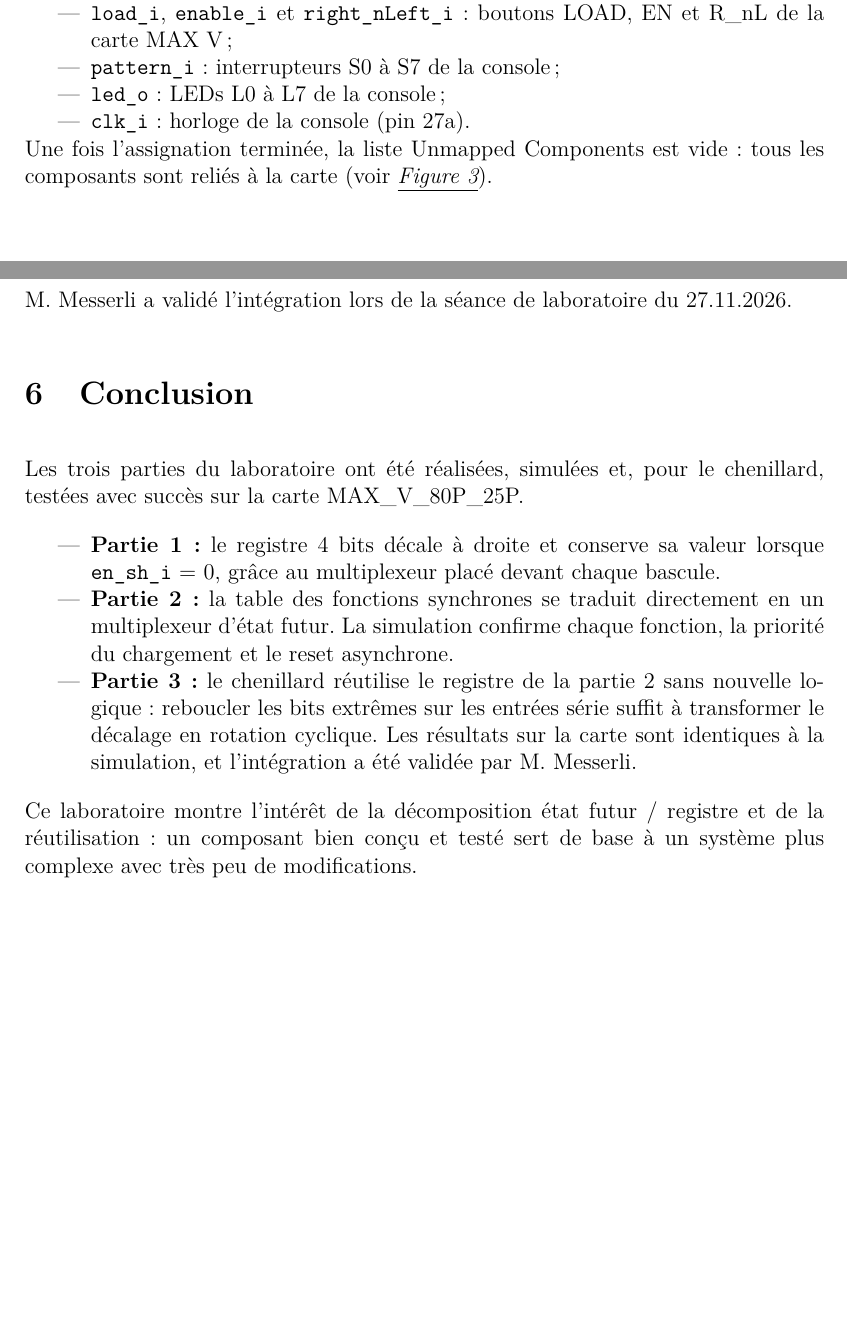
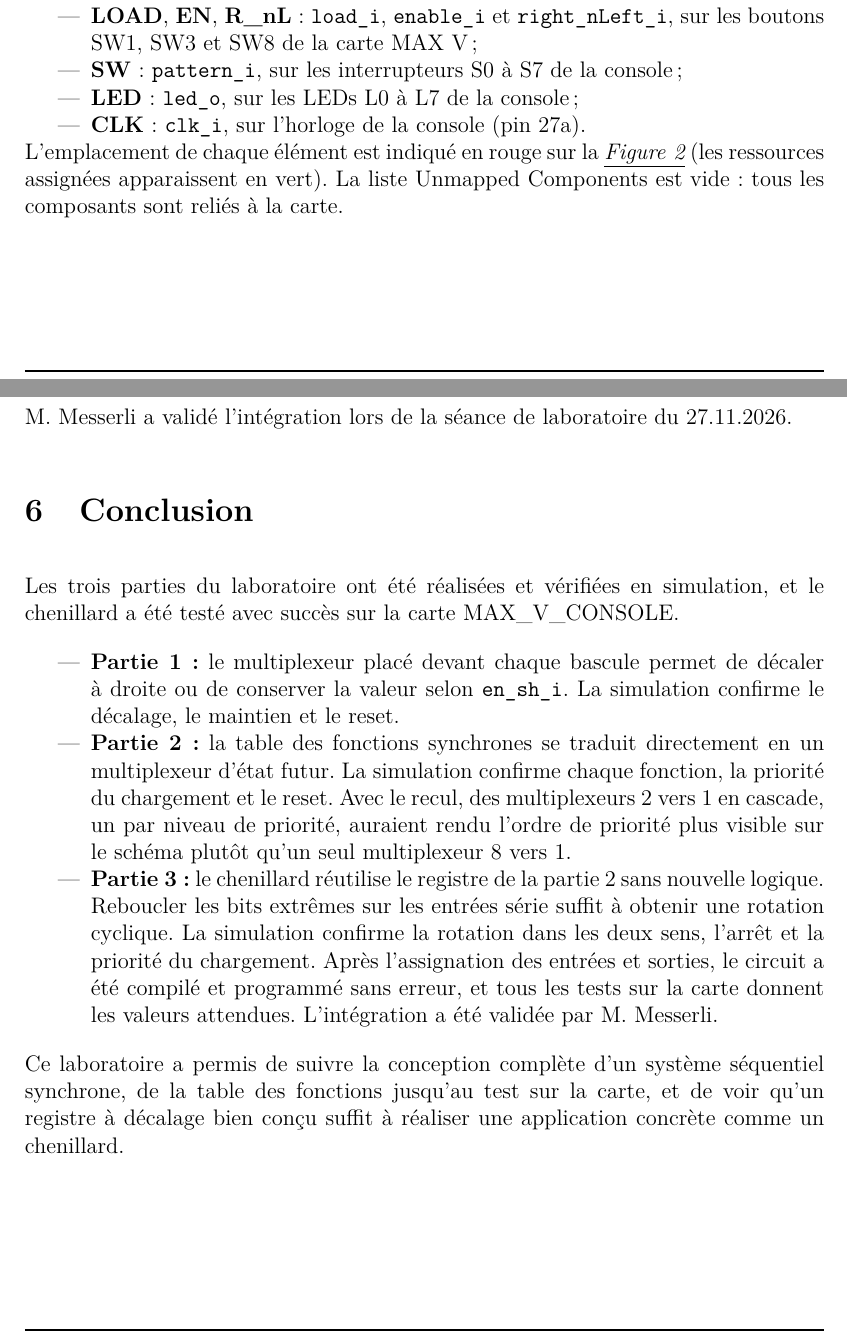
Before and after one commit to noah-missegue/syslog1-labo4-chenillard, a LaTeX document (labo4-chenillard.tex, which reads chapitres/Conclusion.tex, chapitres/IntegrationEtTest.tex): two parts of pages 12 and 14 of 17 before the commit and two parts of pages 10 and 13 of 16 after it, joined at a grey line, cut at the place of the change, the shorter picture padded with empty space. Compiled offline with pdfLaTeX.

Commit message:
relecture, integration et conclusion

```diff
--- a/chapitres/Conclusion.tex
+++ b/chapitres/Conclusion.tex
@@ -1,11 +1,11 @@
 \section{Conclusion}
 
-Les trois parties du laboratoire ont été réalisées, simulées et, pour le chenillard, testées avec succès sur la carte MAX\_V\_80P\_25P.
+Les trois parties du laboratoire ont été réalisées et vérifiées en simulation, et le chenillard a été testé avec succès sur la carte MAX\_V\_CONSOLE.
 
 \begin{itemize}
-	\item \textbf{Partie 1 :} le registre 4 bits décale à droite et conserve sa valeur lorsque \texttt{en\_sh\_i} = 0, grâce au multiplexeur placé devant chaque bascule.
-	\item \textbf{Partie 2 :} la table des fonctions synchrones se traduit directement en un multiplexeur d'état futur. La simulation confirme chaque fonction, la priorité du chargement et le reset asynchrone.
-	\item \textbf{Partie 3 :} le chenillard réutilise le registre de la partie 2 sans nouvelle logique : reboucler les bits extrêmes sur les entrées série suffit à transformer le décalage en rotation cyclique. Les résultats sur la carte sont identiques à la simulation, et l'intégration a été validée par M. Messerli.
+	\item \textbf{Partie 1 :} le multiplexeur placé devant chaque bascule permet de décaler à droite ou de conserver la valeur selon \texttt{en\_sh\_i}. La simulation confirme le décalage, le maintien et le reset.
+	\item \textbf{Partie 2 :} la table des fonctions synchrones se traduit directement en un multiplexeur d'état futur. La simulation confirme chaque fonction, la priorité du chargement et le reset. Avec le recul, des multiplexeurs 2 vers 1 en cascade, un par niveau de priorité, auraient rendu l'ordre de priorité plus visible sur le schéma plutôt qu'un seul multiplexeur 8 vers 1.
+	\item \textbf{Partie 3 :} le chenillard réutilise le registre de la partie 2 sans nouvelle logique. Reboucler les bits extrêmes sur les entrées série suffit à obtenir une rotation cyclique. La simulation confirme la rotation dans les deux sens, l'arrêt et la priorité du chargement. Après l'assignation des entrées et sorties, le circuit a été compilé et programmé sans erreur, et tous les tests sur la carte donnent les valeurs attendues. L'intégration a été validée par M. Messerli.
 \end{itemize}
 
-Ce laboratoire montre l'intérêt de la décomposition état futur / registre et de la réutilisation : un composant bien conçu et testé sert de base à un système plus complexe avec très peu de modifications.
+Ce laboratoire a permis de suivre la conception complète d'un système séquentiel synchrone, de la table des fonctions jusqu'au test sur la carte, et de voir qu'un registre à décalage bien conçu suffit à réaliser une application concrète comme un chenillard.
--- a/chapitres/IntegrationEtTest.tex
+++ b/chapitres/IntegrationEtTest.tex
@@ -3,0 +7,8 @@ Le chenillard a été intégré depuis le menu FPGA de Logisim, avec le circuit
+Les entrées et sorties de \texttt{main} sont d'abord assignées aux ressources de la carte, selon la donnée :
+\begin{itemize}
+	\item \textbf{LOAD}, \textbf{EN}, \textbf{R\_nL} : \texttt{load\_i}, \texttt{enable\_i} et \texttt{right\_nLeft\_i}, sur les boutons SW1, SW3 et SW8 de la carte MAX V ;
+	\item \textbf{SW} : \texttt{pattern\_i}, sur les interrupteurs S0 à S7 de la console ;
+	\item \textbf{LED} : \texttt{led\_o}, sur les LEDs L0 à L7 de la console ;
+	\item \textbf{CLK} : \texttt{clk\_i}, sur l'horloge de la console (pin 27a).
+\end{itemize}
+L'emplacement de chaque élément est indiqué en rouge sur la \emph{\underline{Figure~\ref{fig:integration_mappage}}} (les ressources assignées apparaissent en vert). La liste Unmapped Components est vide : tous les composants sont reliés à la carte.
@@ -12,14 +30,3 @@ Dans la fenêtre Synthesize \& Download (voir \emph{\underline{Figure~\ref{fig:i
 	\caption{Partie 3, lancement de la synthèse depuis la fenêtre Synthesize \& Download}
 	\label{fig:integration_execute}
 \end{figure}
-
-\subsection{Assignation des broches}
-
-L'assignation suit celle imposée par la donnée :
-\begin{itemize}
-	\item \texttt{load\_i}, \texttt{enable\_i} et \texttt{right\_nLeft\_i} : boutons LOAD, EN et R\_nL de la carte MAX V ;
-	\item \texttt{pattern\_i} : interrupteurs S0 à S7 de la console ;
-	\item \texttt{led\_o} : LEDs L0 à L7 de la console ;
-	\item \texttt{clk\_i} : horloge de la console (pin 27a).
-\end{itemize}
-Une fois l'assignation terminée, la liste Unmapped Components est vide : tous les composants sont reliés à la carte (voir \emph{\underline{Figure~\ref{fig:integration_mappage}}}).
```
Also changed, not shown: images/integration-mappage-annote.png (added), labo4-chenillard.pdf, chapitres/IntegrationEtTest.tex (25 more changed lines).
